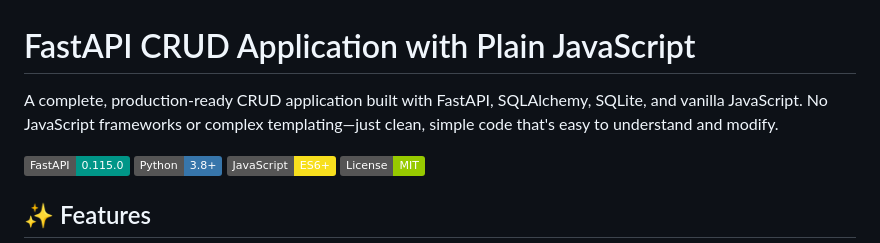
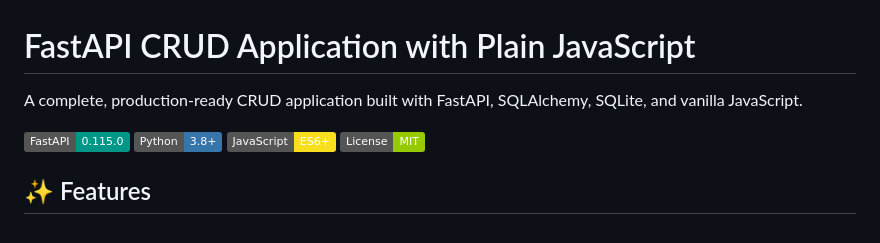
Before and after one commit to spha-code/fastapi-crud, a Markdown page: README.md, the part around the change. Drawn GitHub-style; badges without logos.

Commit message:
Simplify project description in README
Removed redundant text for clarity.

```diff
--- a/README.md
+++ b/README.md
@@ -1,5 +1,5 @@
 # FastAPI CRUD Application with Plain JavaScript
-A complete, production-ready CRUD application built with FastAPI, SQLAlchemy, SQLite, and vanilla JavaScript. No JavaScript frameworks or complex templating—just clean, simple code that's easy to understand and modify.
+A complete, production-ready CRUD application built with FastAPI, SQLAlchemy, SQLite, and vanilla JavaScript.
 
 ![FastAPI](https://img.shields.io/badge/FastAPI-0.115.0-009688?style=flat&logo=fastapi)
 ![Python](https://img.shields.io/badge/Python-3.8+-3776AB?style=flat&logo=python)
```
